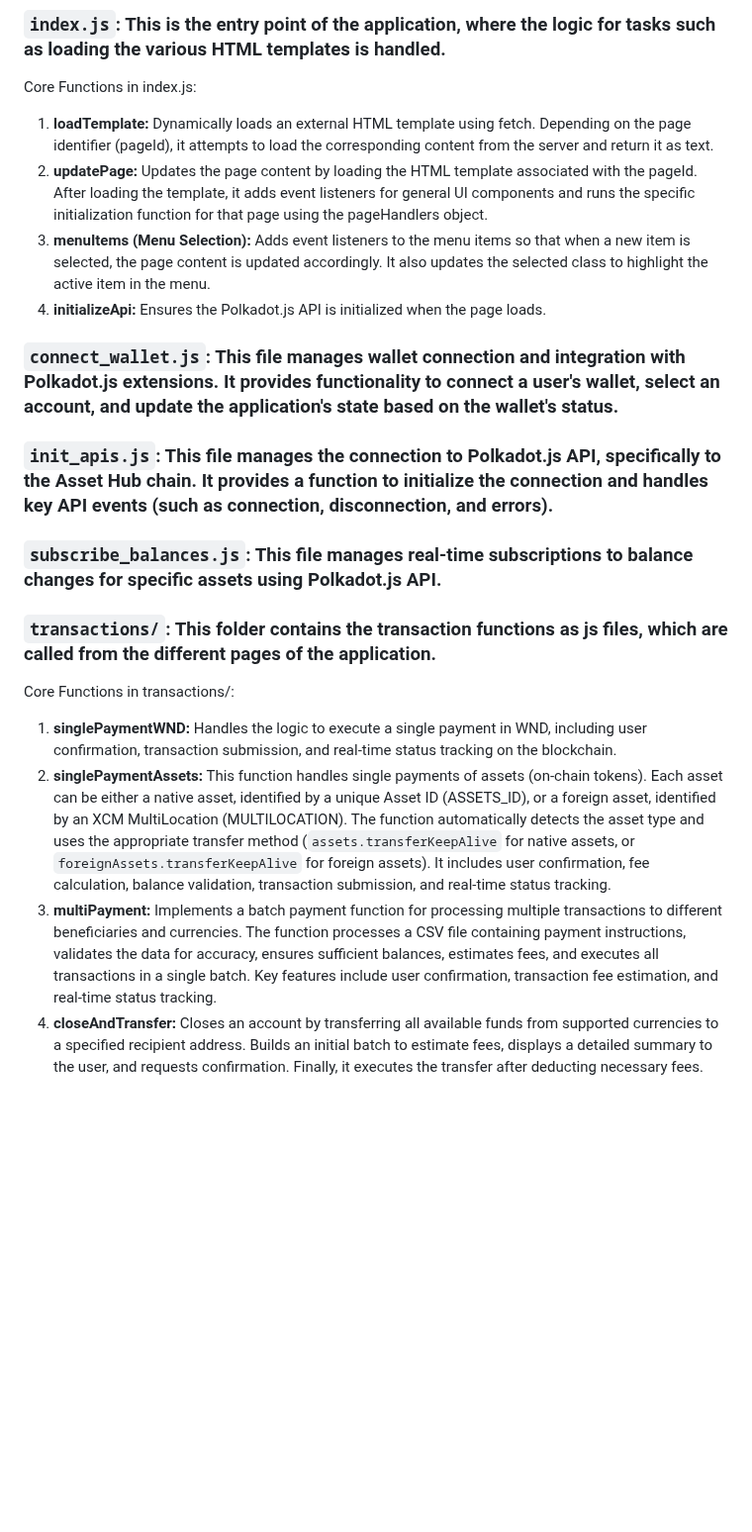
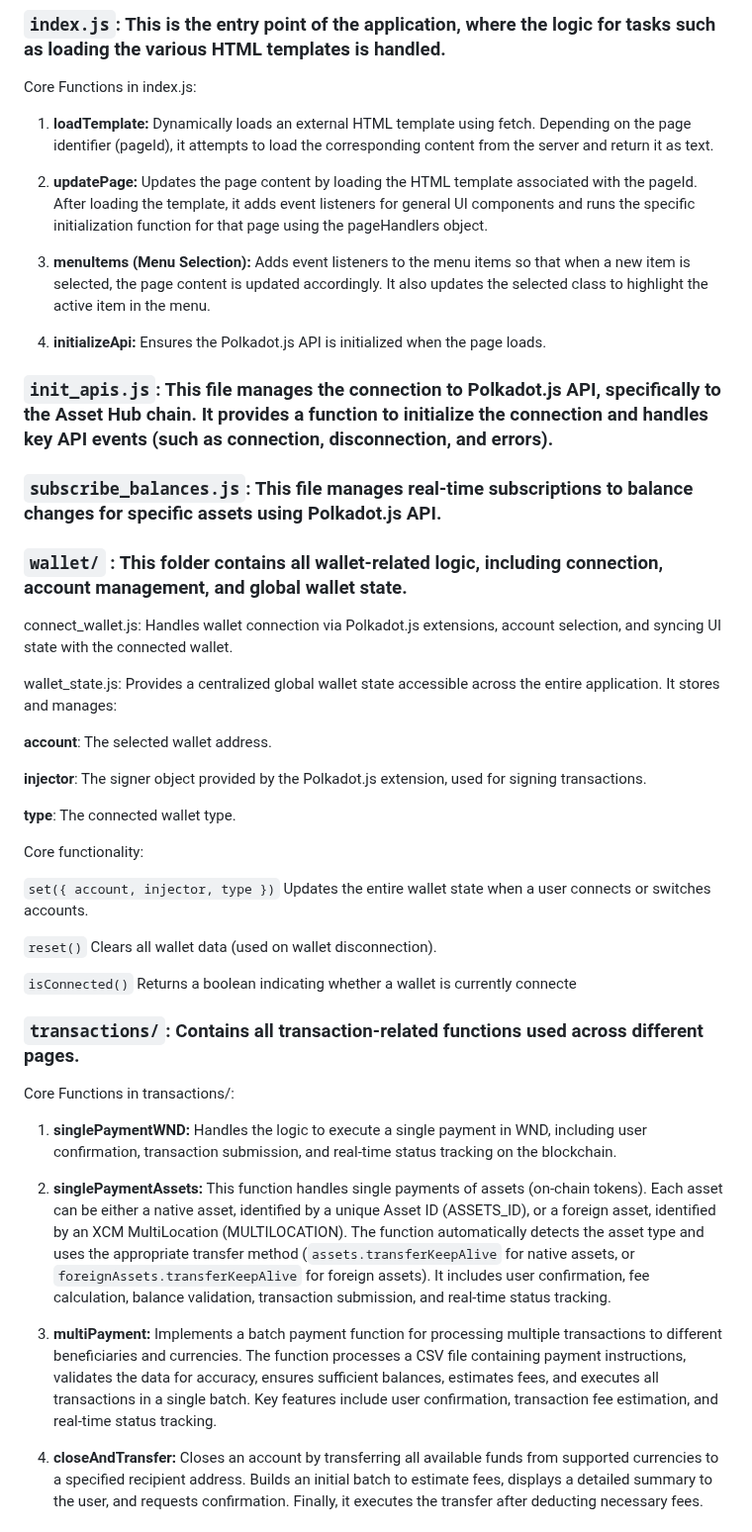
Before and after one commit to ultracoconut/LiebrePay-Westend, a Markdown page: docs/LiebrePay_project_code_structure.md, the part around the change. Shown at 99% size. GitHub-like rendering; blank space fills up the shorter version.

```diff
--- a/docs/LiebrePay_project_code_structure.md
+++ b/docs/LiebrePay_project_code_structure.md
@@ -7,20 +7,48 @@ This document describes the structure of the Liebre Pay project, outlining the k
 
 Core Functions in index.js:
 1. **loadTemplate:** Dynamically loads an external HTML template using fetch. Depending on the page identifier (pageId), it attempts to load the corresponding content from the server and return it as text.
+
 2. **updatePage:** Updates the page content by loading the HTML template associated with the pageId. After loading the template, it adds event listeners for general UI components and runs the specific initialization function for that page using the pageHandlers object.
+
 3. **menuItems (Menu Selection):** Adds event listeners to the menu items so that when a new item is selected, the page content is updated accordingly. It also updates the selected class to highlight the active item in the menu.
 4. **initializeApi:** Ensures the Polkadot.js API is initialized when the page loads.
 
-### `connect_wallet.js`: This file manages wallet connection and integration with Polkadot.js extensions. It provides functionality to connect a user's wallet, select an account, and update the application's state based on the wallet's status.
 ### `init_apis.js`: This file manages the connection to Polkadot.js API, specifically to the Asset Hub chain. It provides a function to initialize the connection and handles key API events (such as connection, disconnection, and errors).
 ### `subscribe_balances.js`: This file manages real-time subscriptions to balance changes for specific assets using Polkadot.js API.
-### `transactions/`: This folder contains the transaction functions as js files, which are called from the different pages of the application.
+
+### `wallet/` : This folder contains all wallet-related logic, including connection, account management, and global wallet state.
+connect_wallet.js: Handles wallet connection via Polkadot.js extensions, account selection, and syncing UI state with the connected wallet.
+
+wallet_state.js: Provides a centralized global wallet state accessible across the entire application.
+It stores and manages:
+
+**account**: The selected wallet address.
+
+**injector**: The signer object provided by the Polkadot.js extension, used for signing transactions.
+
+**type**: The connected wallet type.
+
+Core functionality:
+
+`set({ account, injector, type })`
+Updates the entire wallet state when a user connects or switches accounts.
+
+`reset()`
+Clears all wallet data (used on wallet disconnection).
+
+`isConnected()`
+Returns a boolean indicating whether a wallet is currently connecte
+
+### `transactions/`: Contains all transaction-related functions used across different pages.
 
 Core Functions in transactions/:
 1. **singlePaymentWND:** Handles the logic to execute a single payment in WND, including user confirmation, transaction submission, and real-time status tracking on the blockchain.
+
 2. **singlePaymentAssets:** This function handles single payments of assets (on-chain tokens). Each asset can be either a native asset, identified by a unique Asset ID (ASSETS_ID), or a foreign asset, identified by an XCM MultiLocation (MULTILOCATION).
 The function automatically detects the asset type and uses the appropriate transfer method (`assets.transferKeepAlive` for native assets, or `foreignAssets.transferKeepAlive` for foreign assets). It includes user confirmation, fee calculation, balance validation, transaction submission, and real-time status tracking.
+
 3. **multiPayment:** Implements a batch payment function for processing multiple transactions to different beneficiaries and currencies. The function processes a CSV file containing payment instructions, validates the data for accuracy, ensures sufficient balances, estimates fees, and executes all transactions in a single batch. Key features include user confirmation, transaction fee estimation, and real-time status tracking.
+
 4. **closeAndTransfer:** Closes an account by transferring all available funds from supported currencies to a specified recipient address. Builds an initial batch to estimate fees, displays a detailed summary to the user, and requests confirmation. Finally, it executes the transfer after deducting necessary fees.
 
 ### `init_pages/`: This folder houses the JavaScript files for the initialization functions of each page, which are invoked from the index.js.
```
